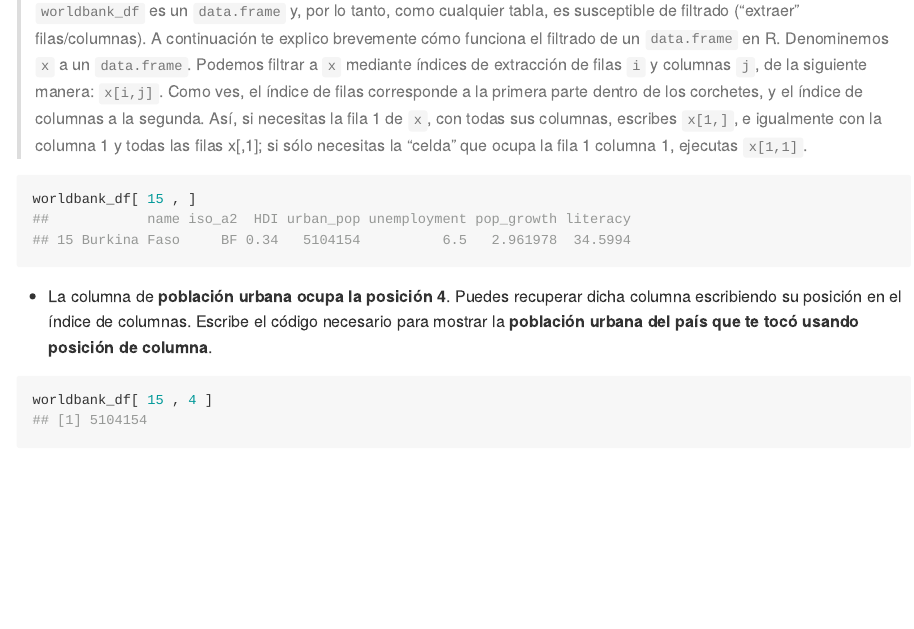
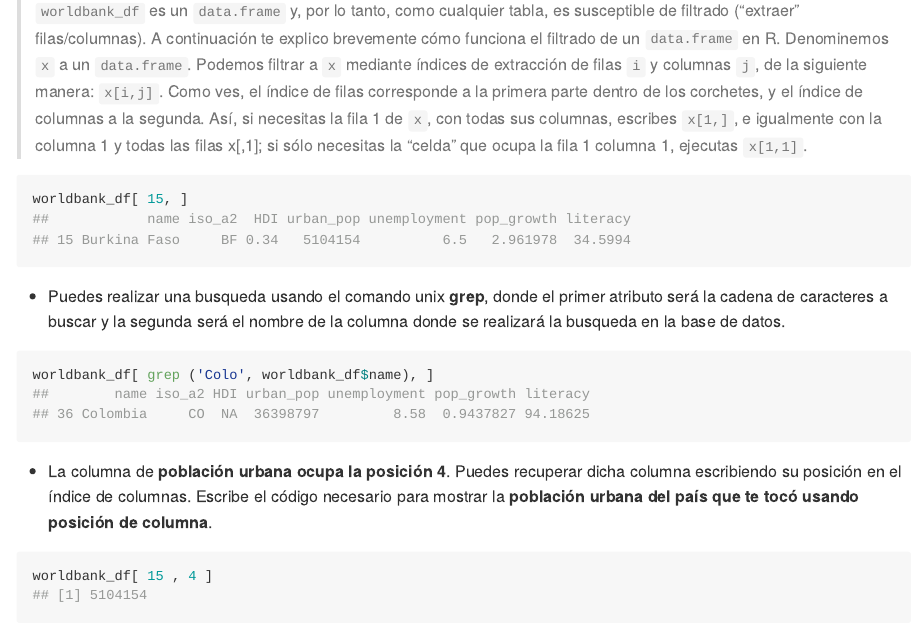
Before and after one commit to maestria-geotel-201902/unidad-0-asignacion-3-mi-primer-rmd-lodurr, an R Markdown document (README.Rmd): the page in a window 1100 px wide, from 9580 px down. Rendered offline with R 4.5, knitr and Pandoc, with nearby package versions.

Commit message:
Adición en el texto de la asignación para realizar la búsqueda basado en una cadena de caracteres

````diff
--- a/README.Rmd
+++ b/README.Rmd
@@ -103,7 +103,14 @@ str(`worldbank_df`)
 >`worldbank_df` es un `data.frame` y, por lo tanto, como cualquier tabla, es susceptible de filtrado ("extraer" filas/columnas). A continuación te explico brevemente cómo funciona el filtrado de un `data.frame` en R. Denominemos `x` a un `data.frame`. Podemos filtrar a `x` mediante índices de extracción de filas `i` y columnas `j`, de la siguiente manera: `x[i,j]`. Como ves, el índice de filas corresponde a la primera parte dentro de los corchetes, y el índice de columnas a la segunda. Así, si necesitas la fila 1 de `x`, con todas sus columnas, escribes `x[1,]`, e igualmente con la columna 1 y todas las filas x[,1]; si sólo necesitas la "celda" que ocupa la fila 1 columna 1, ejecutas `x[1,1]`.
 
 ```{r}
-worldbank_df[ 15 , ]
+worldbank_df[ 15, ]
+```
+
+* Puedes realizar una busqueda usando el comando unix **grep**, donde el primer atributo será la cadena de caracteres a buscar y la segunda será el nombre de la columna donde se realizará la busqueda en la base de datos.
+
+
+```{r}
+worldbank_df[ grep ('Colo', worldbank_df$name), ]
 ```
 
 * La columna de **población urbana ocupa la posición 4**. Puedes recuperar dicha columna escribiendo su posición en el índice de columnas. Escribe el código necesario para mostrar la **población urbana del país que te tocó usando posición de columna**.
````
Also changed, not shown: README.md.
